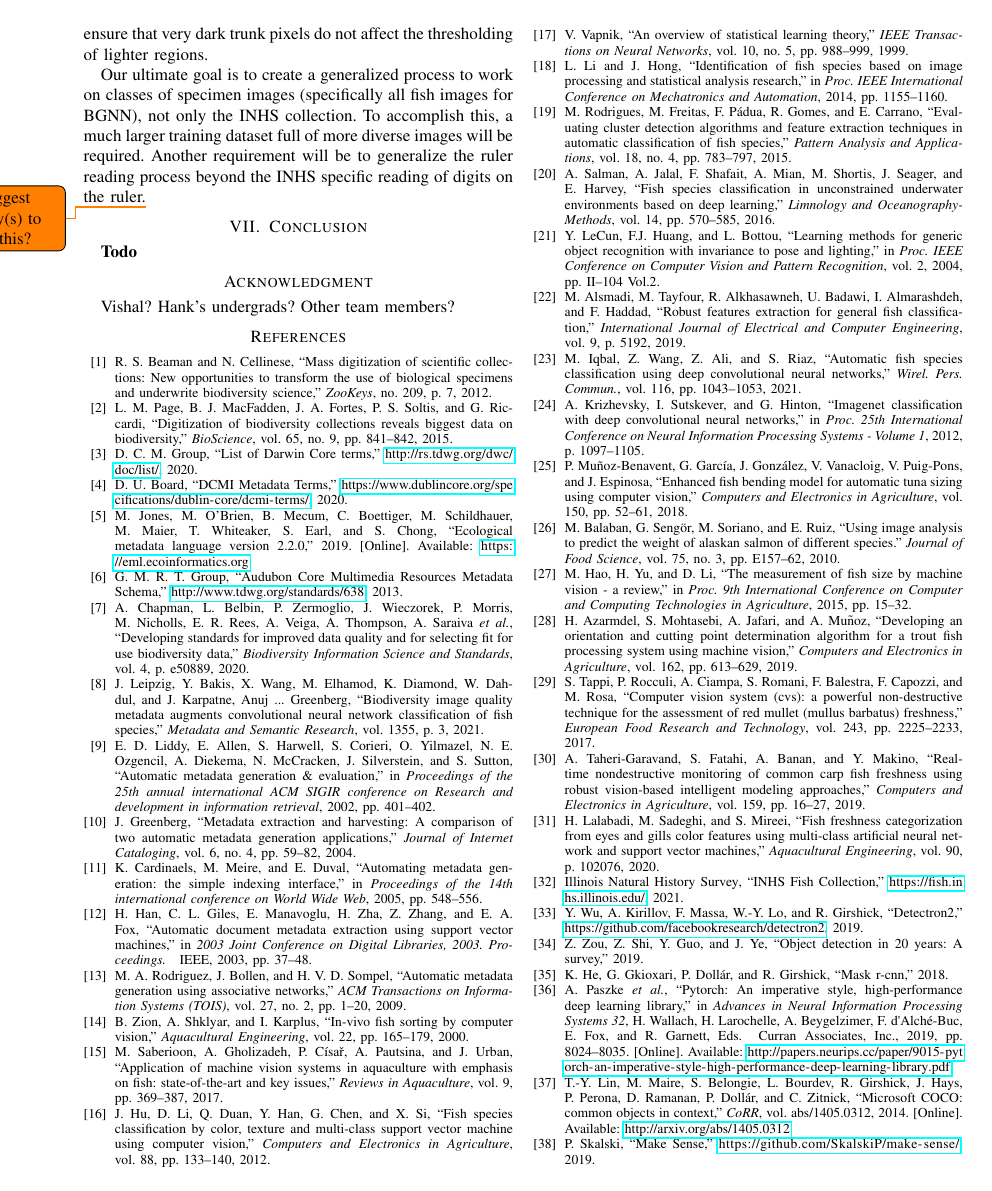
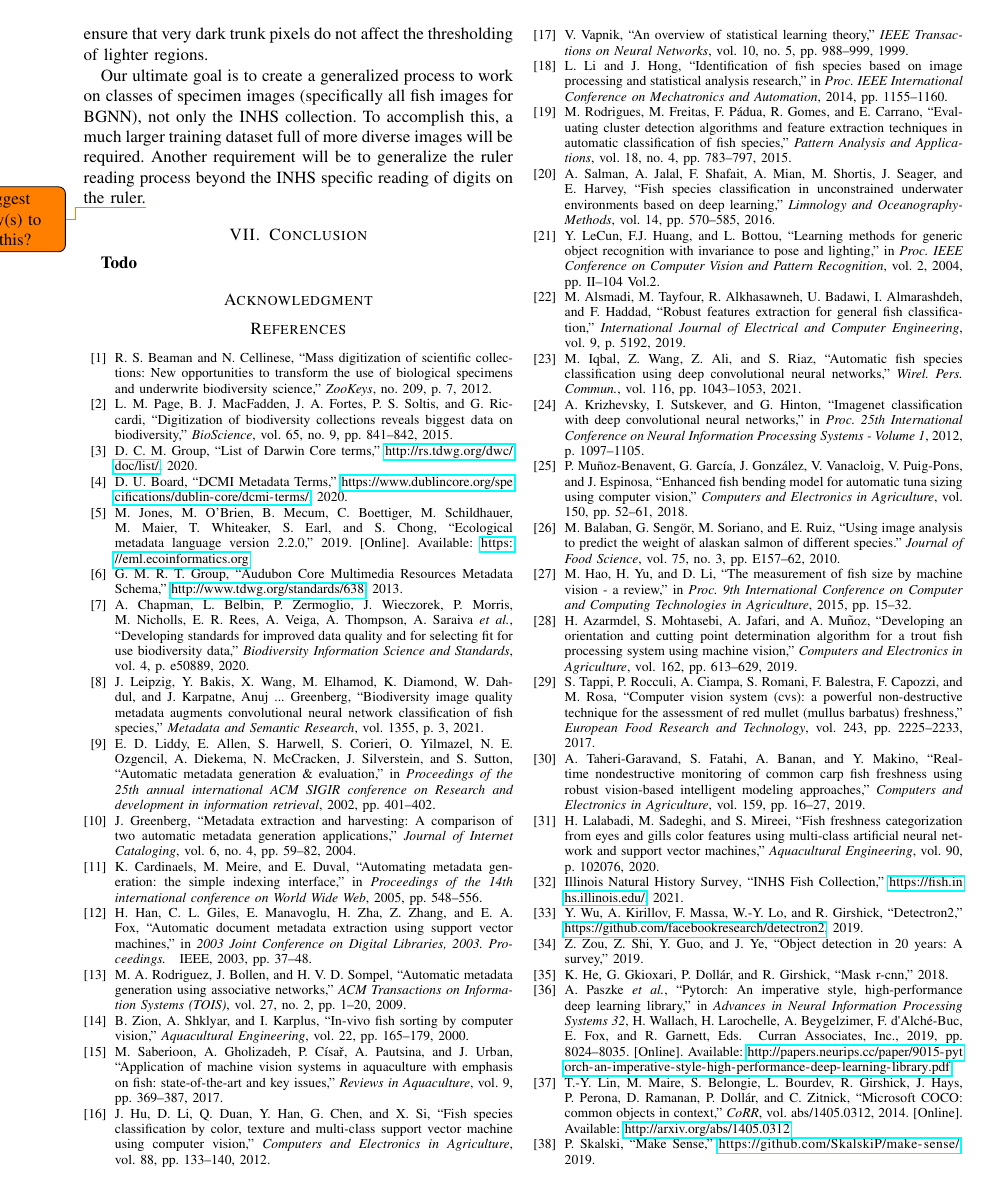
Before and after one commit to thibaulttabarin/BGNN_metadata, a LaTeX paper (paper/paper_new.tex): page 8 of 9. Compiled offline with pdfLaTeX; a missing font is replaced by an installed copy or a similar font; a LaTeX package or settings file that is missing is left out.

Commit message:
Updates from Overleaf

```diff
--- a/paper/paper_new.tex
+++ b/paper/paper_new.tex
@@ -607,8 +611,7 @@ Our ultimate goal is to create a generalized process to work on classes of speci
 \textbf{Todo}
 
 \section*{Acknowledgment}
-
-Vishal? Hank's undergrads? Other team members?
+%can make possible note about larger BGNN team, and/or general note to Tulane data in-putters for giving us data to compare, and/or INHS collection. [we can discuss]
 
 \bibliographystyle{IEEEtran}
 \bibliography{paper}
```
Also changed, not shown: paper/paper_new.tex (10 more changed lines).
